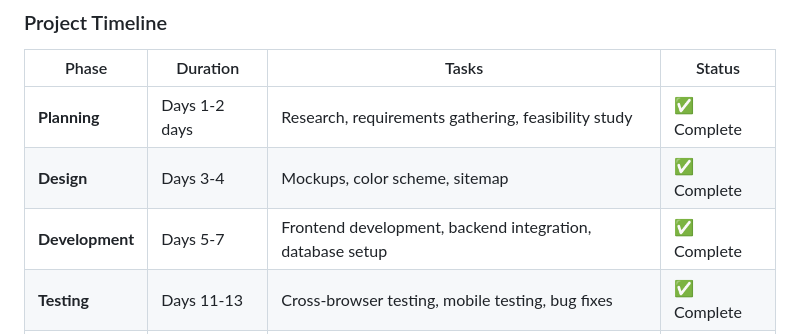
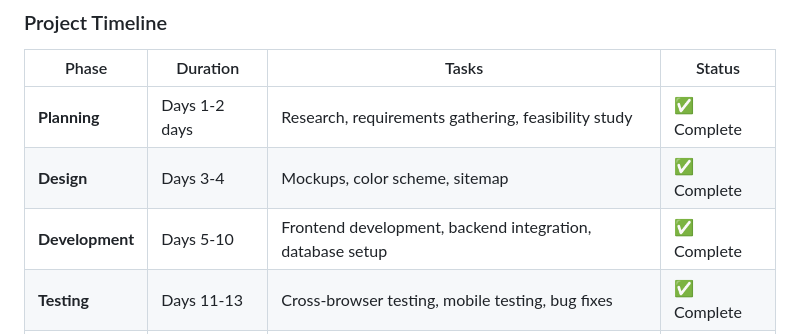
Before and after one commit to GDev1024/IslandShield-website, a Markdown page: README.md, the part around the change. GitHub-like rendering.

```diff
--- a/README.md
+++ b/README.md
@@ -70,7 +70,7 @@ Here's what powers the website:
 |-------|----------|-------|--------|
 | **Planning** | Days 1-2 days | Research, requirements gathering, feasibility study | ✅ Complete |
 | **Design** | Days 3-4 | Mockups, color scheme, sitemap | ✅ Complete |
-| **Development** | Days 5-7  | Frontend development, backend integration, database setup | ✅ Complete |
+| **Development** | Days 5-10  | Frontend development, backend integration, database setup | ✅ Complete |
 | **Testing** | Days 11-13  | Cross-browser testing, mobile testing, bug fixes | ✅ Complete |
 | **Deployment** | Day 14 | Server setup, deployment, final testing | ✅ Complete |
 
```
